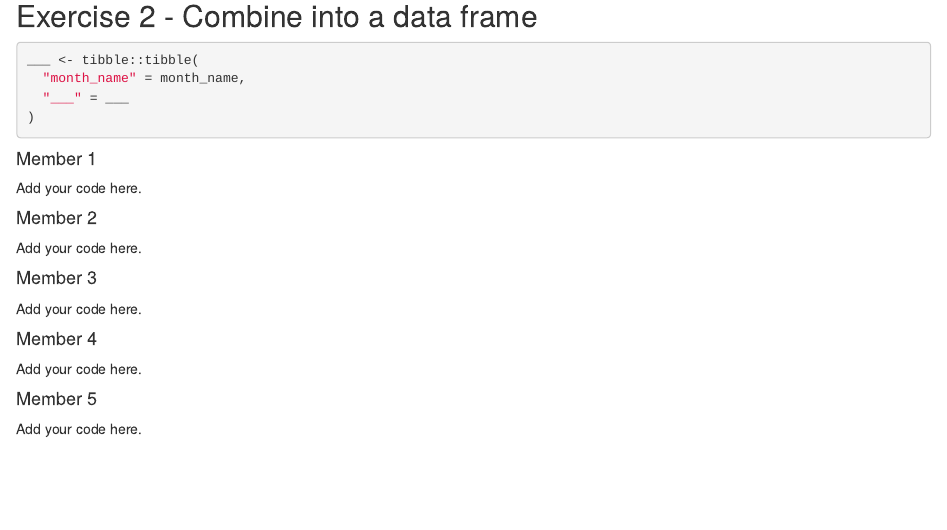
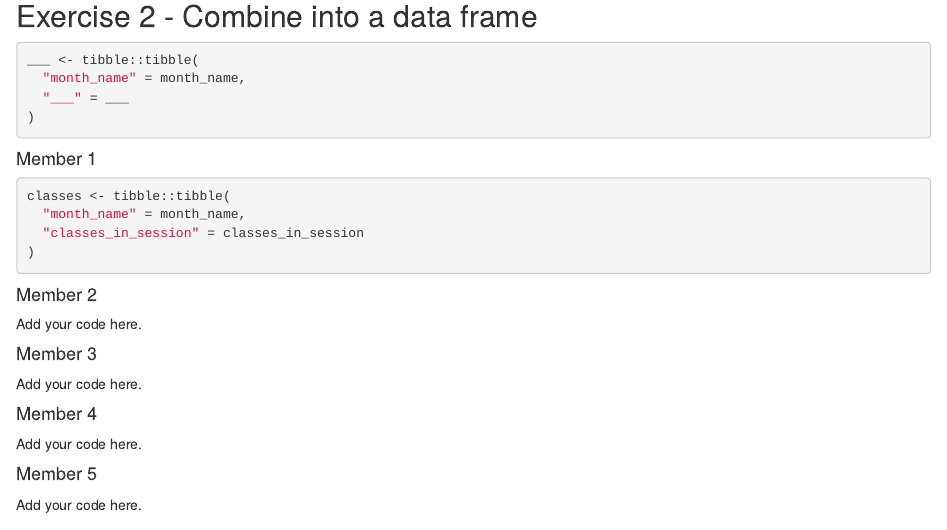
Before and after one commit to LianeRosario/unit-4-6-review-GROUP4, an R Markdown document (u4-u6-review-1-starter.Rmd): the page in a window 1100 px wide, from 1520 px down. Rendered offline with R 4.5, knitr and Pandoc, with nearby package versions.

Commit message:
Ex. 2 Member 1

````diff
--- a/u4-u6-review-1-starter.Rmd
+++ b/u4-u6-review-1-starter.Rmd
@@ -103,7 +103,12 @@ ___ <- tibble::tibble(
 
 #### Member 1
 
-Add your code here.
+```{r merge-two-vectors, eval = F}
+classes <- tibble::tibble(
+  "month_name" = month_name,
+  "classes_in_session" = classes_in_session
+)
+```
 
 #### Member 2
 
````
